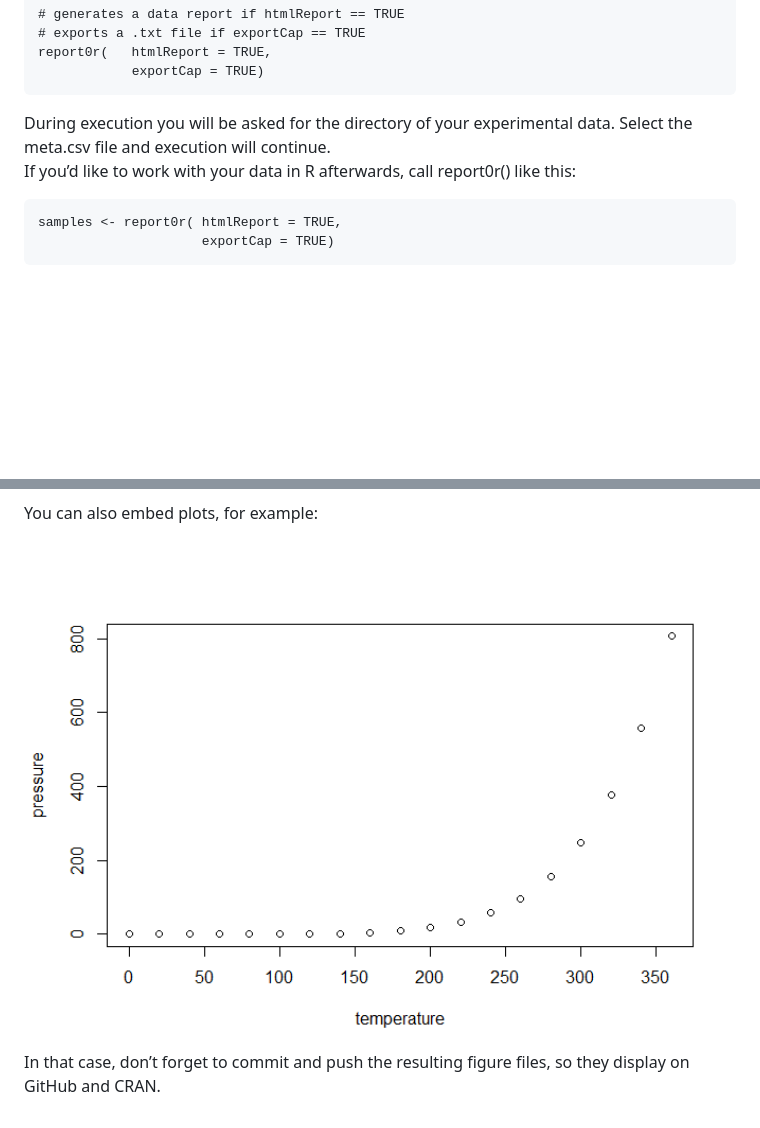
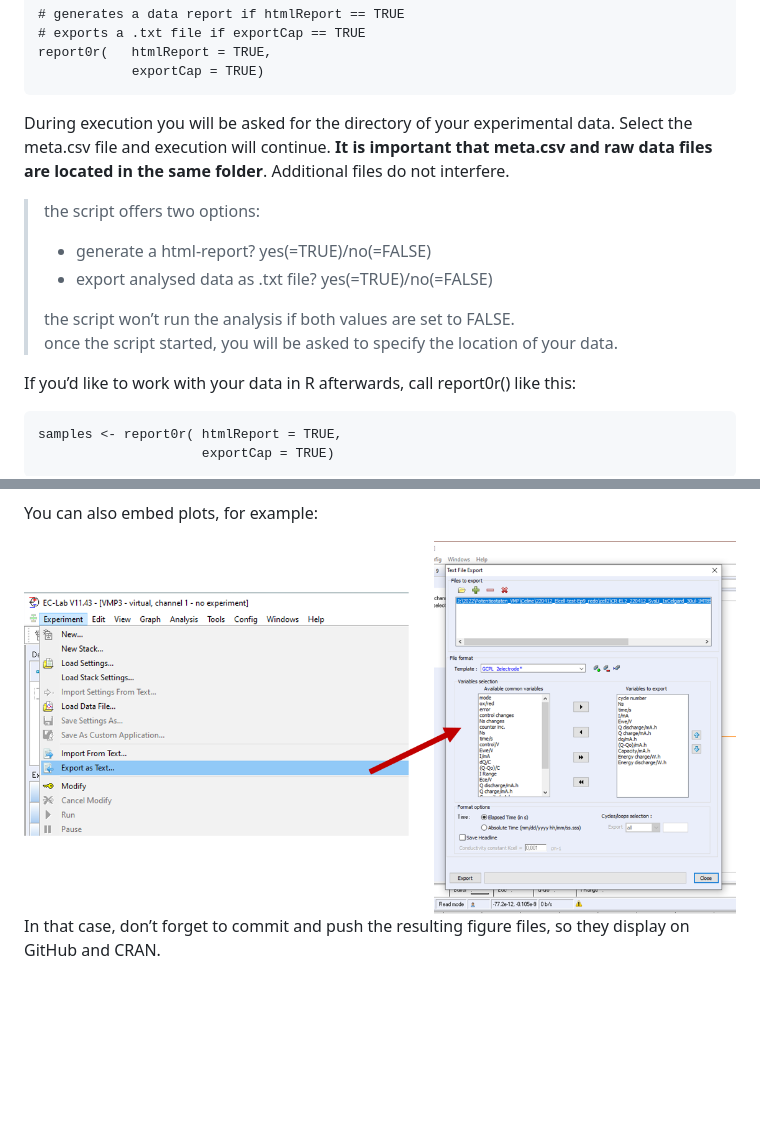
Before and after one commit to fabje223/bat2dat, a Markdown page: README.md, 2 parts joined by grey strips. Rendered like a GitHub page; pictures changed too: man/figures/README-BiologicTXTExport.png (added); blank space fills up the shorter version.

Commit message:
update README.Rdm

```diff
--- a/README.md
+++ b/README.md
@@ -210,8 +217,18 @@ The analysis script is started by executing:
                 exportCap = TRUE)
 
 During execution you will be asked for the directory of your
-experimental data. Select the meta.csv file and execution will
-continue.
+experimental data. Select the meta.csv file and execution will continue.
+**It is important that meta.csv and raw data files are located in the
+same folder**. Additional files do not interfere.
+
+> the script offers two options:
+> - generate a html-report? yes(=TRUE)/no(=FALSE)
+> - export analysed data as .txt file? yes(=TRUE)/no(=FALSE)
+>
+> the script won’t run the analysis if both values are set to FALSE.
+> once the script started, you will be asked to specify the location of
+> your data.
+
 If you’d like to work with your data in R afterwards, call report0r()
 like this:
 
@@ -265,7 +282,7 @@ example workflow can be found here:
 
 You can also embed plots, for example:
 
-<img src="man/figures/README-pressure-1.png" width="100%" />
+<img src="man/figures/README-BiologicTXTExport.png" width="100%" />
 
 In that case, don’t forget to commit and push the resulting figure
 files, so they display on GitHub and CRAN.
```
Also changed, not shown: other parts of README.md (+8 -1 lines), 2 other files.
